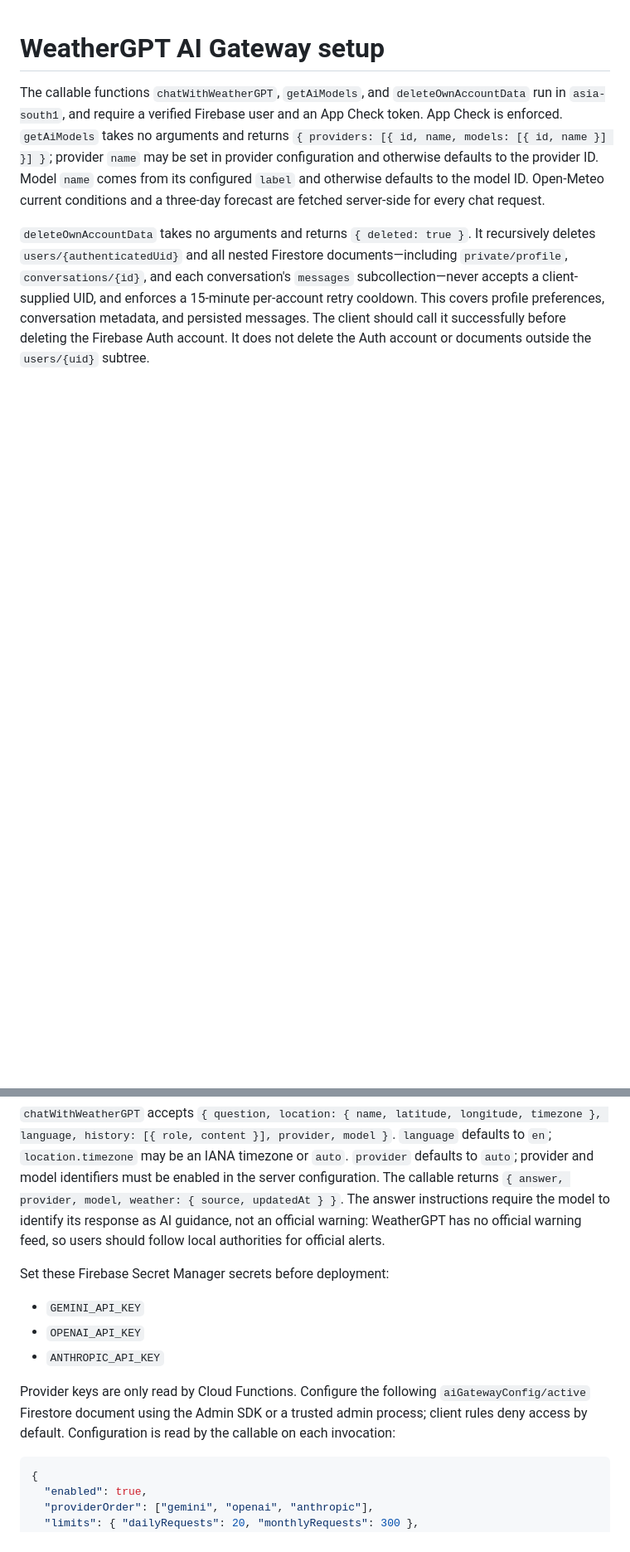
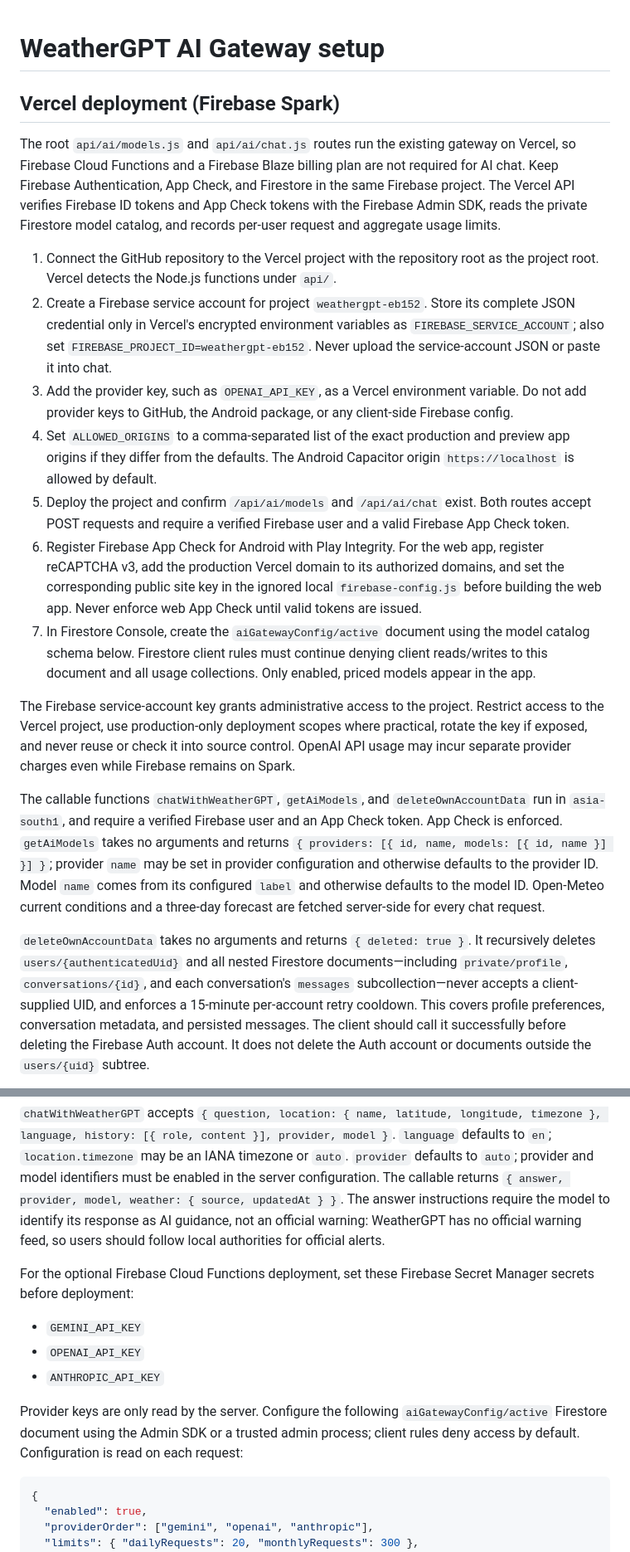
Before and after one commit to abdulkather82821-shadow/WeatherGPT-V1, a Markdown page: functions/AI_GATEWAY.md, 2 parts joined by grey strips. Shown at 83% size. Rendered like a GitHub page; blank space fills up the shorter version.

Commit message:
Document Vercel gateway deployment
Document required private environment variables and Spark-compatible deployment steps.

Co-authored-by: Copilot <223556219+Copilot@users.noreply.github.com>

````diff
--- a/functions/AI_GATEWAY.md
+++ b/functions/AI_GATEWAY.md
@@ -1,4 +1,18 @@
 # WeatherGPT AI Gateway setup
+
+## Vercel deployment (Firebase Spark)
+
+The root `api/ai/models.js` and `api/ai/chat.js` routes run the existing gateway on Vercel, so Firebase Cloud Functions and a Firebase Blaze billing plan are not required for AI chat. Keep Firebase Authentication, App Check, and Firestore in the same Firebase project. The Vercel API verifies Firebase ID tokens and App Check tokens with the Firebase Admin SDK, reads the private Firestore model catalog, and records per-user request and aggregate usage limits.
+
+1. Connect the GitHub repository to the Vercel project with the repository root as the project root. Vercel detects the Node.js functions under `api/`.
+2. Create a Firebase service account for project `weathergpt-eb152`. Store its complete JSON credential only in Vercel's encrypted environment variables as `FIREBASE_SERVICE_ACCOUNT`; also set `FIREBASE_PROJECT_ID=weathergpt-eb152`. Never upload the service-account JSON or paste it into chat.
+3. Add the provider key, such as `OPENAI_API_KEY`, as a Vercel environment variable. Do not add provider keys to GitHub, the Android package, or any client-side Firebase config.
+4. Set `ALLOWED_ORIGINS` to a comma-separated list of the exact production and preview app origins if they differ from the defaults. The Android Capacitor origin `https://localhost` is allowed by default.
+5. Deploy the project and confirm `/api/ai/models` and `/api/ai/chat` exist. Both routes accept POST requests and require a verified Firebase user and a valid Firebase App Check token.
+6. Register Firebase App Check for Android with Play Integrity. For the web app, register reCAPTCHA v3, add the production Vercel domain to its authorized domains, and set the corresponding public site key in the ignored local `firebase-config.js` before building the web app. Never enforce web App Check until valid tokens are issued.
+7. In Firestore Console, create the `aiGatewayConfig/active` document using the model catalog schema below. Firestore client rules must continue denying client reads/writes to this document and all usage collections. Only enabled, priced models appear in the app.
+
+The Firebase service-account key grants administrative access to the project. Restrict access to the Vercel project, use production-only deployment scopes where practical, rotate the key if exposed, and never reuse or check it into source control. OpenAI API usage may incur separate provider charges even while Firebase remains on Spark.
 
 The callable functions `chatWithWeatherGPT`, `getAiModels`, and `deleteOwnAccountData` run in `asia-south1`, and require a verified Firebase user and an App Check token. App Check is enforced. `getAiModels` takes no arguments and returns `{ providers: [{ id, name, models: [{ id, name }] }] }`; provider `name` may be set in provider configuration and otherwise defaults to the provider ID. Model `name` comes from its configured `label` and otherwise defaults to the model ID. Open-Meteo current conditions and a three-day forecast are fetched server-side for every chat request.
 
@@ -6,13 +20,13 @@ The callable functions `chatWithWeatherGPT`, `getAiModels`, and `deleteOwnAccoun
 
 `chatWithWeatherGPT` accepts `{ question, location: { name, latitude, longitude, timezone }, language, history: [{ role, content }], provider, model }`. `language` defaults to `en`; `location.timezone` may be an IANA timezone or `auto`. `provider` defaults to `auto`; provider and model identifiers must be enabled in the server configuration. The callable returns `{ answer, provider, model, weather: { source, updatedAt } }`. The answer instructions require the model to identify its response as AI guidance, not an official warning: WeatherGPT has no official warning feed, so users should follow local authorities for official alerts.
 
-Set these Firebase Secret Manager secrets before deployment:
+For the optional Firebase Cloud Functions deployment, set these Firebase Secret Manager secrets before deployment:
 
 - `GEMINI_API_KEY`
 - `OPENAI_API_KEY`
 - `ANTHROPIC_API_KEY`
 
-Provider keys are only read by Cloud Functions. Configure the following `aiGatewayConfig/active` Firestore document using the Admin SDK or a trusted admin process; client rules deny access by default. Configuration is read by the callable on each invocation:
+Provider keys are only read by the server. Configure the following `aiGatewayConfig/active` Firestore document using the Admin SDK or a trusted admin process; client rules deny access by default. Configuration is read on each request:
 
 ```json
 {
````
